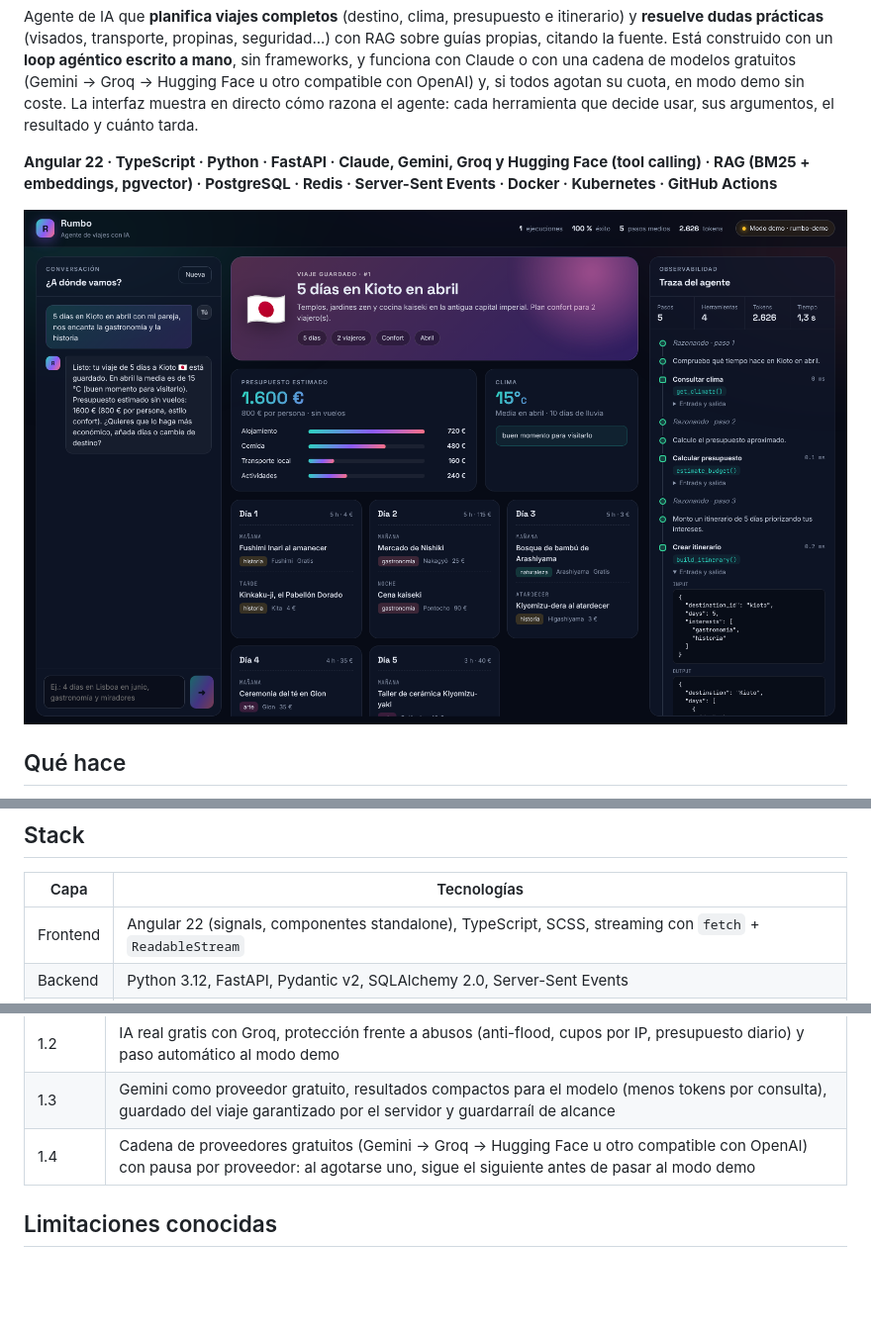
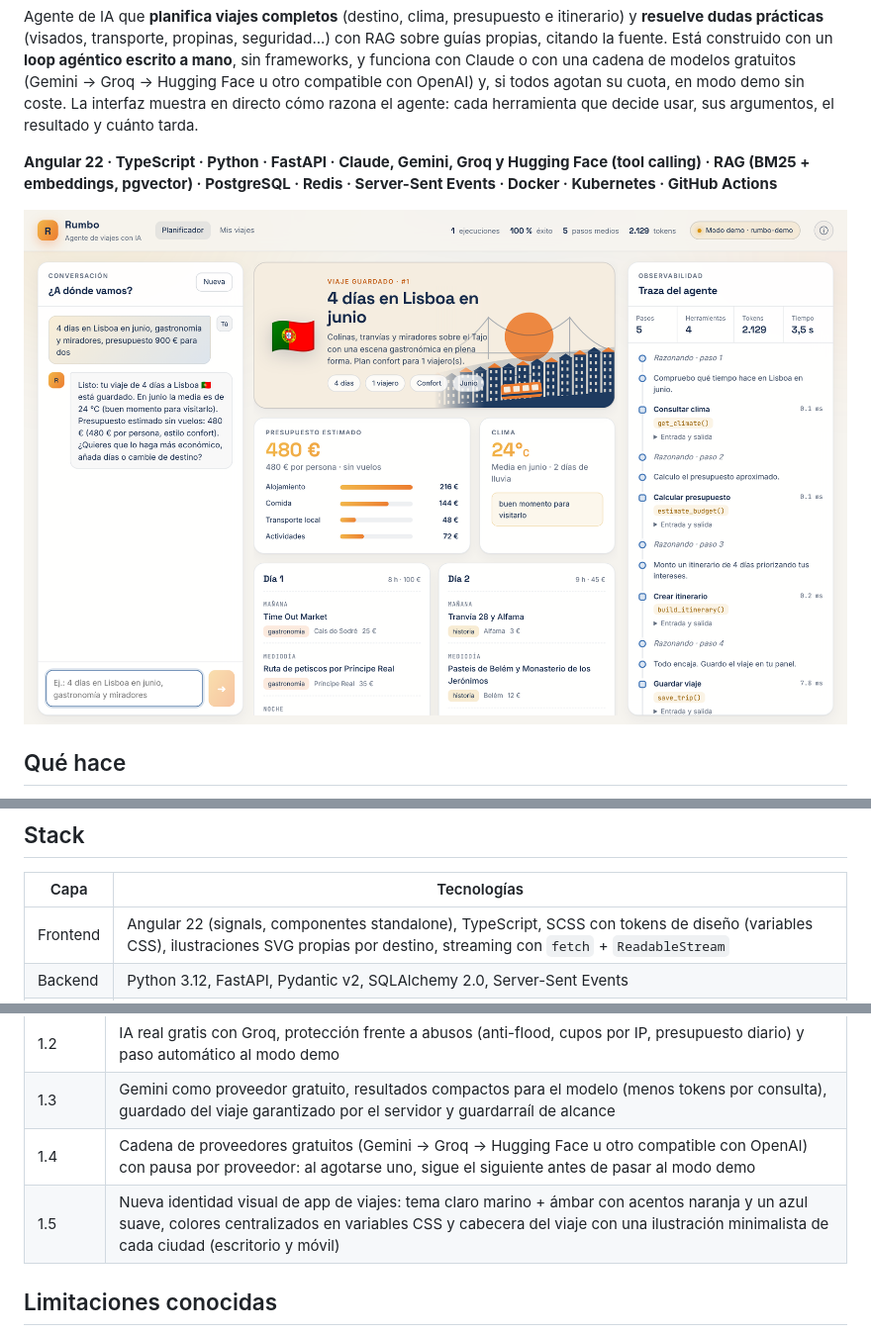
Before and after one commit to Binteak/rumbo-ai, a Markdown page: README.md, 3 parts joined by grey strips. Shown at 99% size. Drawn GitHub-style; pictures changed too: docs/screenshot.png; blank space fills up the shorter version.

Commit message:
docs: versión 1.5 y capturas con el nuevo diseño
Co-Authored-By: Claude Opus 5.5 <noreply@anthropic.com>
Claude-Session: https://claude.ai/code/session_01DzQytSzDnPmKM3i4NE5JUx

```diff
--- a/README.md
+++ b/README.md
@@ -19,7 +19,7 @@ Agente de IA que **planifica viajes completos** (destino, clima, presupuesto e i
 
 | Capa | Tecnologías |
 |---|---|
-| Frontend | Angular 22 (signals, componentes standalone), TypeScript, SCSS, streaming con `fetch` + `ReadableStream` |
+| Frontend | Angular 22 (signals, componentes standalone), TypeScript, SCSS con tokens de diseño (variables CSS), ilustraciones SVG propias por destino, streaming con `fetch` + `ReadableStream` |
 | Backend | Python 3.12, FastAPI, Pydantic v2, SQLAlchemy 2.0, Server-Sent Events |
 | IA | Loop agéntico propio con tool calling; Claude (Anthropic) y una cadena de modelos gratuitos con API compatible con OpenAI (Gemini → Groq → Hugging Face, OpenRouter o DeepSeek); modo demo sin modelo |
 | RAG | Chunking por secciones, BM25 + embeddings (Voyage AI o local) fusionados con RRF, pgvector, evals de recuperación |
@@ -361,6 +361,7 @@ Las páginas son contenedores que conectan los stores con componentes presentaci
 | 1.2 | IA real gratis con Groq, protección frente a abusos (anti-flood, cupos por IP, presupuesto diario) y paso automático al modo demo |
 | 1.3 | Gemini como proveedor gratuito, resultados compactos para el modelo (menos tokens por consulta), guardado del viaje garantizado por el servidor y guardarraíl de alcance |
 | 1.4 | Cadena de proveedores gratuitos (Gemini → Groq → Hugging Face u otro compatible con OpenAI) con pausa por proveedor: al agotarse uno, sigue el siguiente antes de pasar al modo demo |
+| 1.5 | Nueva identidad visual de app de viajes: tema claro marino + ámbar con acentos naranja y un azul suave, colores centralizados en variables CSS y cabecera del viaje con una ilustración minimalista de cada ciudad (escritorio y móvil) |
 
 ## Limitaciones conocidas
 
```
Also changed, not shown: docs/empty.png.
